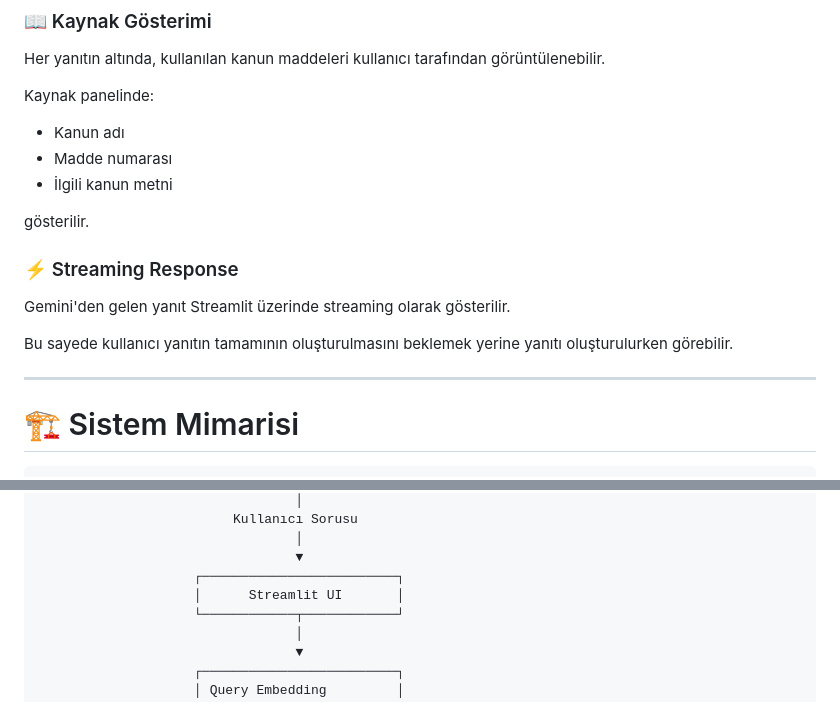
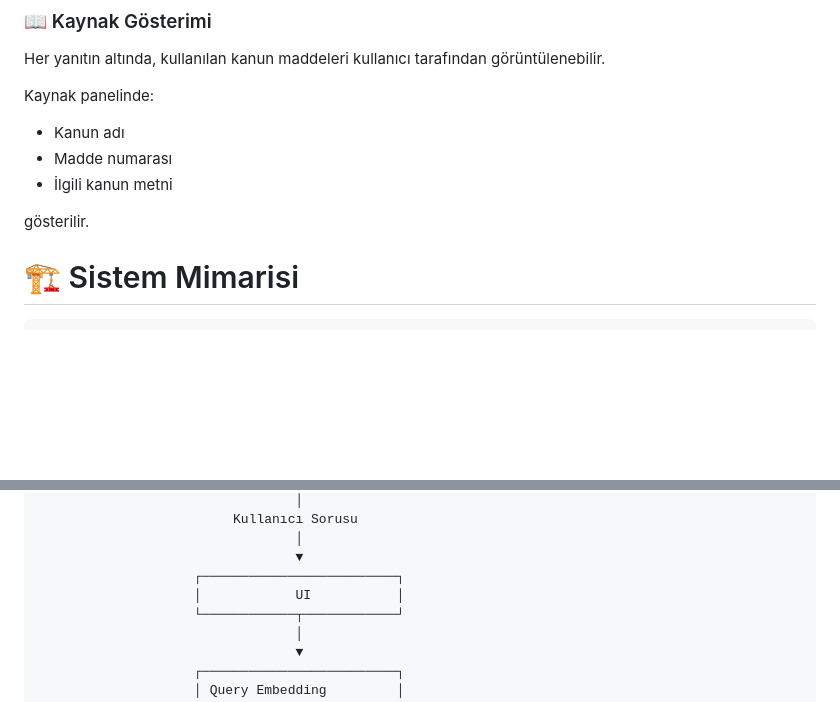
Before and after one commit to melisaaslan311/JurisAssist-TR-RAG-Assistant, a Markdown page: README.md, 2 parts joined by grey strips. Drawn GitHub-style; blank space fills up the shorter version.

```diff
--- a/README.md
+++ b/README.md
@@ -85,13 +85,6 @@ Kaynak panelinde:
 
 gösterilir.
 
-### ⚡ Streaming Response
-
-Gemini'den gelen yanıt Streamlit üzerinde streaming olarak gösterilir.
-
-Bu sayede kullanıcı yanıtın tamamının oluşturulmasını beklemek yerine yanıtı oluşturulurken görebilir.
-
----
 
 # 🏗️ Sistem Mimarisi
 
@@ -132,7 +125,7 @@ Bu sayede kullanıcı yanıtın tamamının oluşturulmasını beklemek yerine y
                                  │
                                  ▼
                     ┌─────────────────────────┐
-                    │      Streamlit UI       │
+                    │            UI           │
                     └────────────┬────────────┘
                                  │
                                  ▼
```
